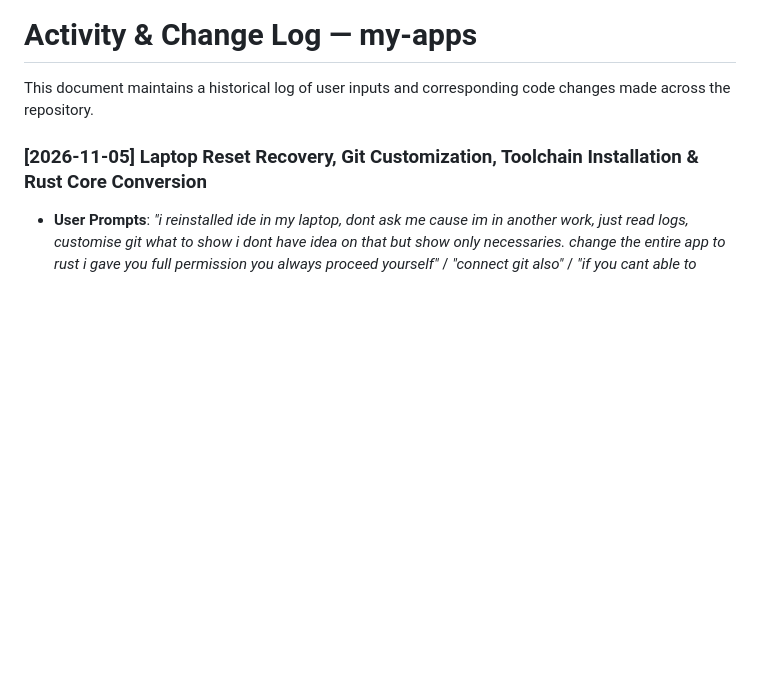
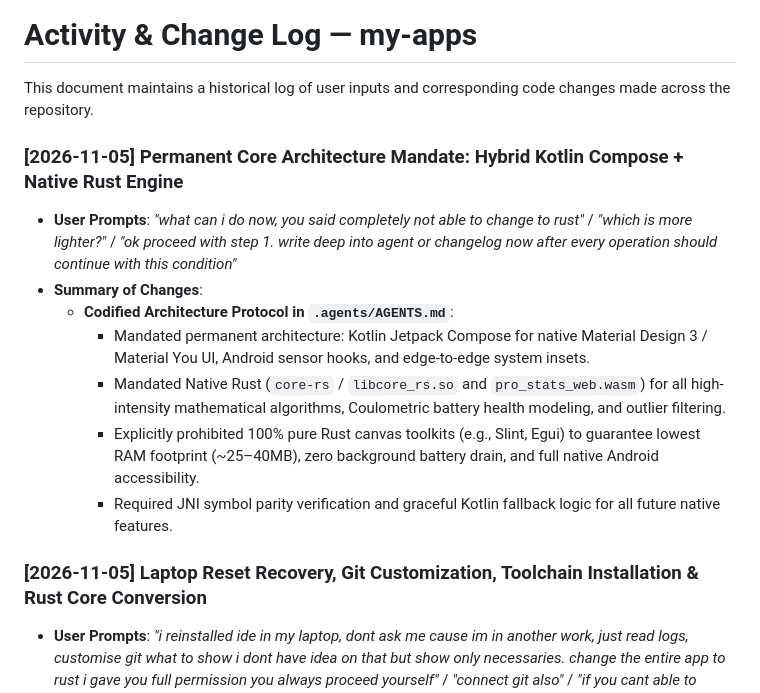
Before and after one commit to Tharun-48/my-apps, a Markdown page: CHANGELOG.md, the part around the change. Drawn GitHub-style; blank space fills up the shorter version.

```diff
--- a/CHANGELOG.md
+++ b/CHANGELOG.md
@@ -1,6 +1,15 @@
 # Activity & Change Log — my-apps
 
 This document maintains a historical log of user inputs and corresponding code changes made across the repository.
+
+### [2026-11-05] Permanent Core Architecture Mandate: Hybrid Kotlin Compose + Native Rust Engine
+- **User Prompts**: *"what can i do now, you said completely not able to change to rust"* / *"which is more lighter?"* / *"ok proceed with step 1. write deep into agent or changelog now after every operation should continue with this condition"*
+- **Summary of Changes**:
+  - **Codified Architecture Protocol in `.agents/AGENTS.md`**:
+    - Mandated permanent architecture: Kotlin Jetpack Compose for native Material Design 3 / Material You UI, Android sensor hooks, and edge-to-edge system insets.
+    - Mandated Native Rust (`core-rs` / `libcore_rs.so` and `pro_stats_web.wasm`) for all high-intensity mathematical algorithms, Coulometric battery health modeling, and outlier filtering.
+    - Explicitly prohibited 100% pure Rust canvas toolkits (e.g., Slint, Egui) to guarantee lowest RAM footprint (~25–40MB), zero background battery drain, and full native Android accessibility.
+    - Required JNI symbol parity verification and graceful Kotlin fallback logic for all future native features.
 
 ### [2026-11-05] Laptop Reset Recovery, Git Customization, Toolchain Installation & Rust Core Conversion
 - **User Prompts**: *"i reinstalled ide in my laptop, dont ask me cause im in another work, just read logs, customise git what to show i dont have idea on that but show only necessaries. change the entire app to rust i gave you full permission you always proceed yourself"* / *"connect git also"* / *"if you cant able to connect git ans github let me know and tell me what to doo for that"* / *"like i again said i reseted my laptop so install all necessaries that are previously downloaded like node git cli etc"* / *"you can try both try converting code or searching and apply, youre the one need to choose which have more accuracy"* / *"also convert fully to rust. if have drawbacks tell to me. i said previously some month ago but its still app.js here"*
```
Also changed, not shown: .agents/AGENTS.md (+7 -0 lines).
